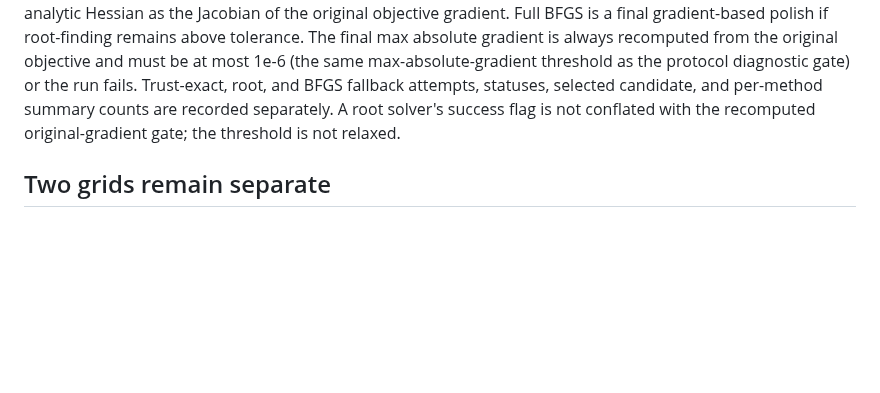
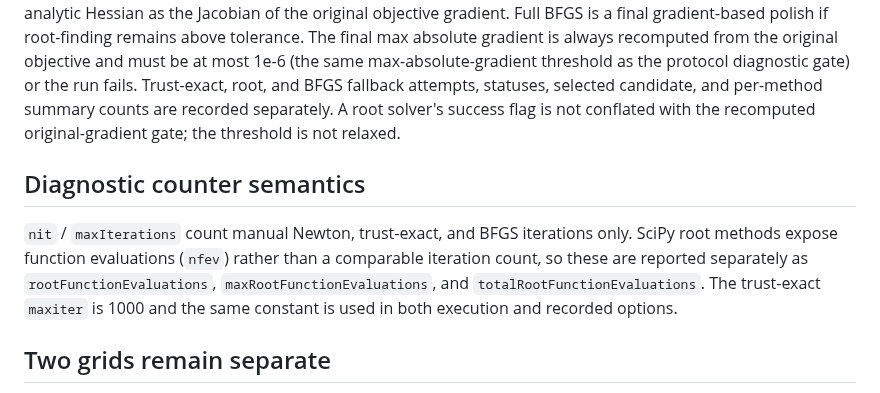
Before and after one commit to sigulun555-lab/gpt, a Markdown page: verification/goal3_independent/NESTED_NEWTON_SENSITIVITY.md, the part around the change. Drawn GitHub-style; blank space fills up the shorter version.

Commit message:
Document exact-Newton iteration and function-evaluation counter semantics

```diff
--- a/verification/goal3_independent/NESTED_NEWTON_SENSITIVITY.md
+++ b/verification/goal3_independent/NESTED_NEWTON_SENSITIVITY.md
@@ -35,6 +35,10 @@ and per-method summary counts are recorded separately. A root solver's success
 flag is not conflated with the recomputed original-gradient gate; the threshold
 is not relaxed.
 
+## Diagnostic counter semantics
+
+`nit` / `maxIterations` count manual Newton, trust-exact, and BFGS iterations only. SciPy root methods expose function evaluations (`nfev`) rather than a comparable iteration count, so these are reported separately as `rootFunctionEvaluations`, `maxRootFunctionEvaluations`, and `totalRootFunctionEvaluations`. The trust-exact `maxiter` is 1000 and the same constant is used in both execution and recorded options.
+
 ## Two grids remain separate
 
 - Predeclared protocol: [1, 3, 10, 30, 100].
```
